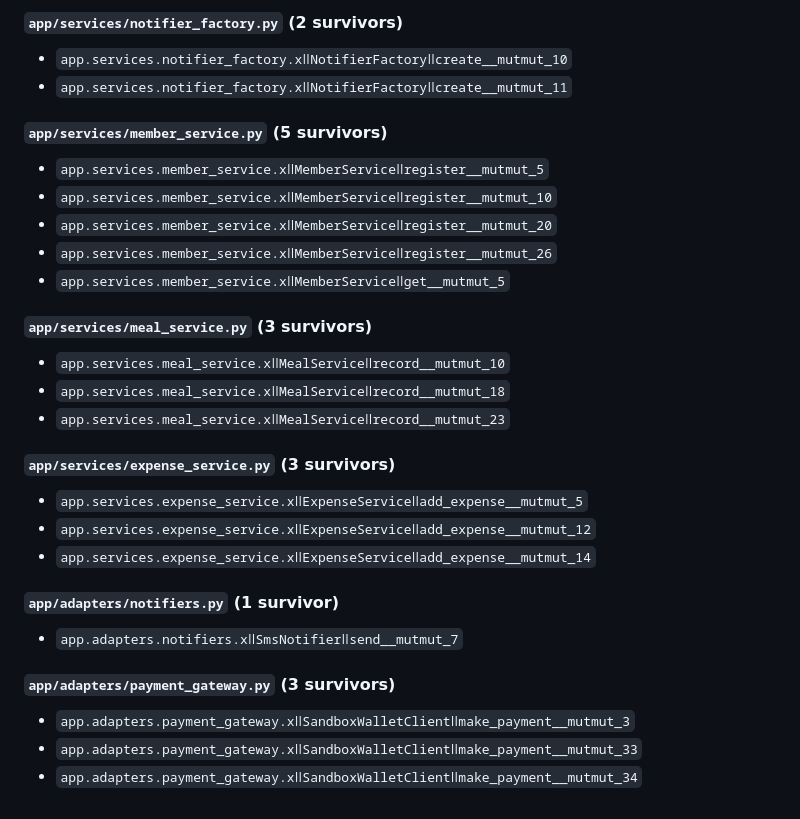
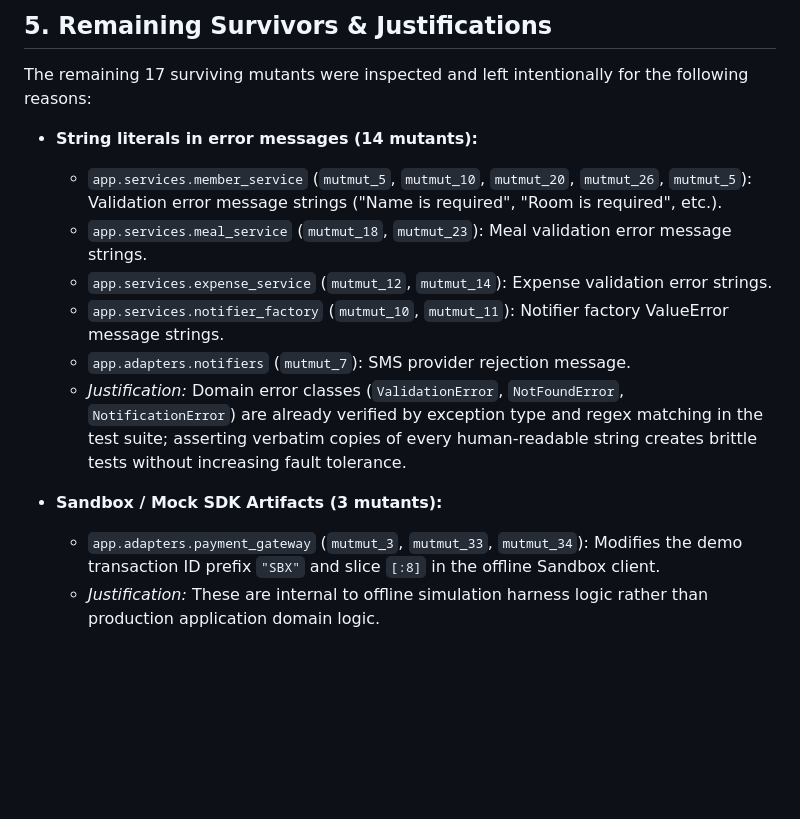
Before and after one commit to argh-finds404/messmate, a Markdown page: docs/mutation-testing.md, the part around one of its changes. Drawn GitHub-style; blank space fills up the shorter version.

Commit message:
docs(mutation): record results after new tests

```diff
--- a/docs/mutation-testing.md
+++ b/docs/mutation-testing.md
@@ -63,29 +64,16 @@ At the baseline run, the unit test suite achieved 100% statement coverage across
 
-#### `app/services/notifier_factory.py` (2 survivors)
-- `app.services.notifier_factory.xǁNotifierFactoryǁcreate__mutmut_10`
-- `app.services.notifier_factory.xǁNotifierFactoryǁcreate__mutmut_11`
+## 5. Remaining Survivors & Justifications
 
-#### `app/services/member_service.py` (5 survivors)
-- `app.services.member_service.xǁMemberServiceǁregister__mutmut_5`
-- `app.services.member_service.xǁMemberServiceǁregister__mutmut_10`
-- `app.services.member_service.xǁMemberServiceǁregister__mutmut_20`
-- `app.services.member_service.xǁMemberServiceǁregister__mutmut_26`
-- `app.services.member_service.xǁMemberServiceǁget__mutmut_5`
+The remaining 17 surviving mutants were inspected and left intentionally for the following reasons:
 
-#### `app/services/meal_service.py` (3 survivors)
-- `app.services.meal_service.xǁMealServiceǁrecord__mutmut_10`
-- `app.services.meal_service.xǁMealServiceǁrecord__mutmut_18`
-- `app.services.meal_service.xǁMealServiceǁrecord__mutmut_23`
+- **String literals in error messages (14 mutants):**
+  - `app.services.member_service` (`mutmut_5`, `mutmut_10`, `mutmut_20`, `mutmut_26`, `mutmut_5`): Validation error message strings ("Name is required", "Room is required", etc.).
+  - `app.services.meal_service` (`mutmut_18`, `mutmut_23`): Meal validation error message strings.
+  - `app.services.expense_service` (`mutmut_12`, `mutmut_14`): Expense validation error strings.
+  - `app.services.notifier_factory` (`mutmut_10`, `mutmut_11`): Notifier factory ValueError message strings.
+  - `app.adapters.notifiers` (`mutmut_7`): SMS provider rejection message.
+  - *Justification:* Domain error classes (`ValidationError`, `NotFoundError`, `NotificationError`) are already verified by exception type and regex matching in the test suite; asserting verbatim copies of every human-readable string creates brittle tests without increasing fault tolerance.
 
-#### `app/services/expense_service.py` (3 survivors)
-- `app.services.expense_service.xǁExpenseServiceǁadd_expense__mutmut_5`
-- `app.services.expense_service.xǁExpenseServiceǁadd_expense__mutmut_12`
-- `app.services.expense_service.xǁExpenseServiceǁadd_expense__mutmut_14`
-
-#### `app/adapters/notifiers.py` (1 survivor)
-- `app.adapters.notifiers.xǁSmsNotifierǁsend__mutmut_7`
-
-#### `app/adapters/payment_gateway.py` (3 survivors)
-- `app.adapters.payment_gateway.xǁSandboxWalletClientǁmake_payment__mutmut_3`
-- `app.adapters.payment_gateway.xǁSandboxWalletClientǁmake_payment__mutmut_33`
-- `app.adapters.payment_gateway.xǁSandboxWalletClientǁmake_payment__mutmut_34`
+- **Sandbox / Mock SDK Artifacts (3 mutants):**
+  - `app.adapters.payment_gateway` (`mutmut_3`, `mutmut_33`, `mutmut_34`): Modifies the demo transaction ID prefix `"SBX"` and slice `[:8]` in the offline Sandbox client.
+  - *Justification:* These are internal to offline simulation harness logic rather than production application domain logic.
```
Also changed, not shown: other parts of docs/mutation-testing.md (+24 -23 lines).
